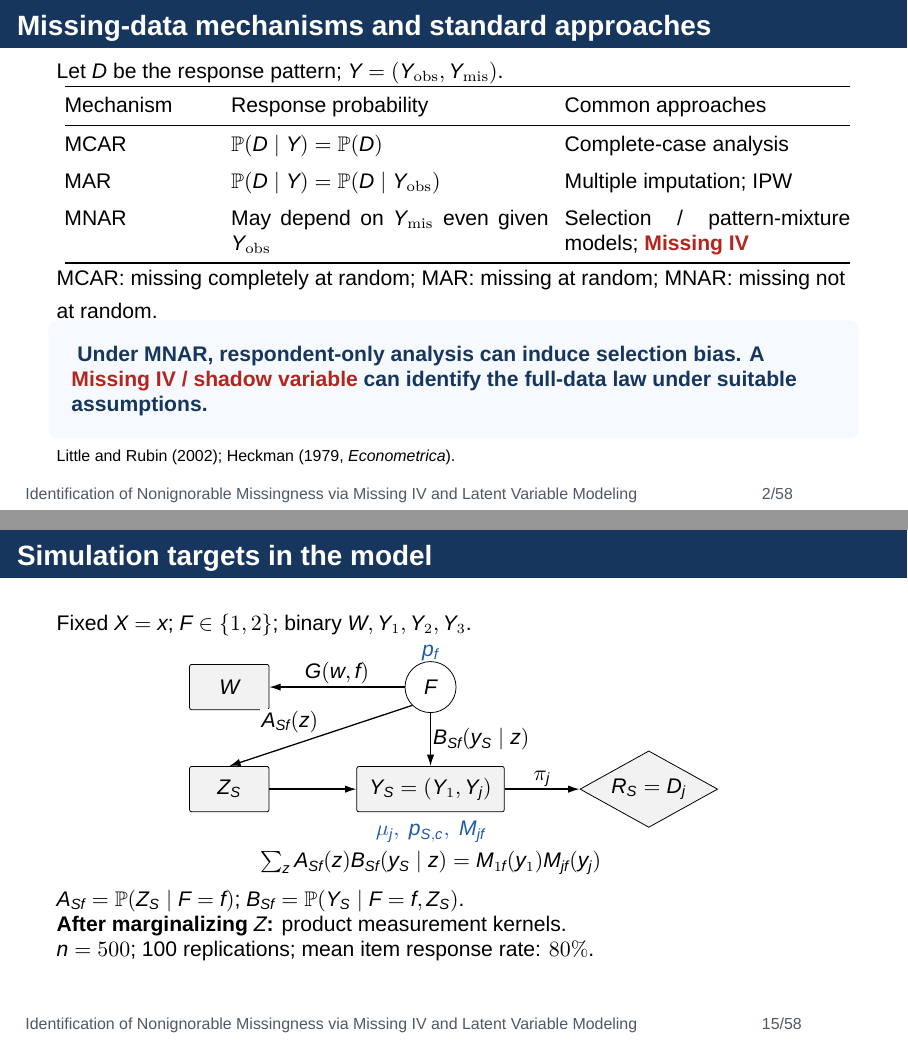
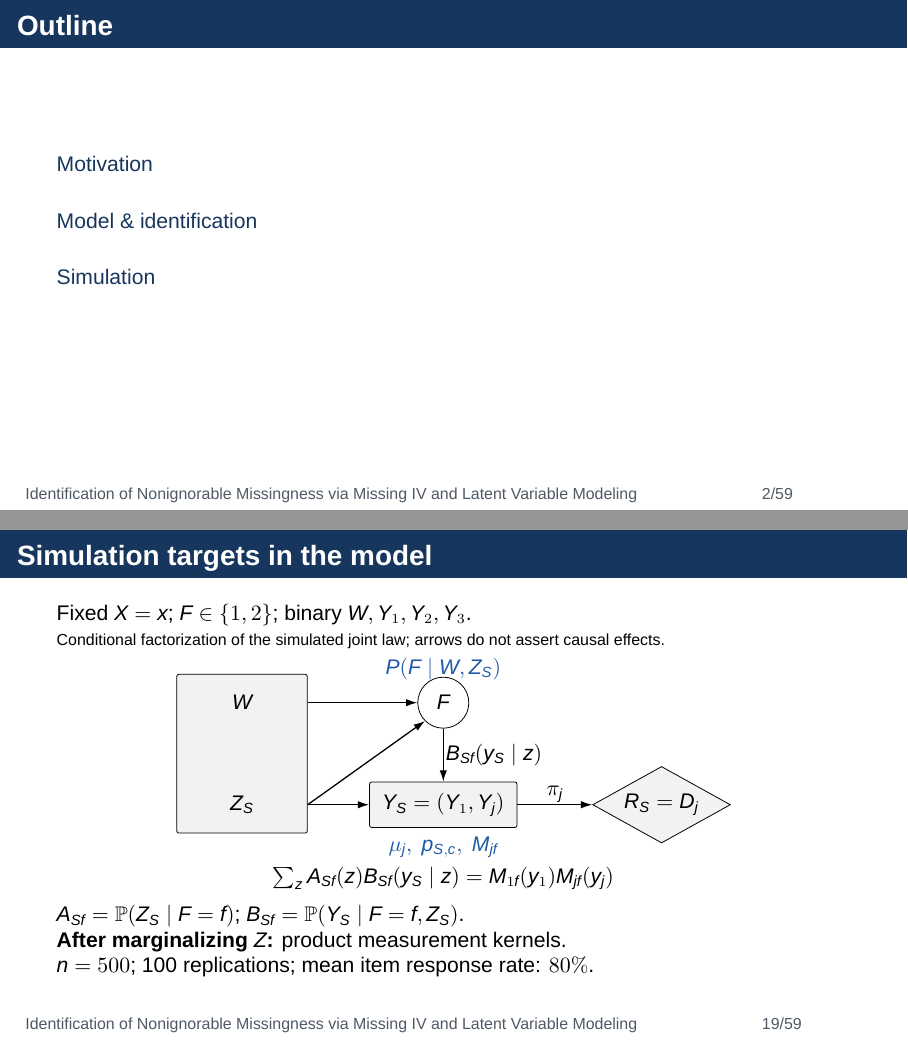
Before and after one commit to MHsamurai/missing-IV, LaTeX slides (manuscript/vector_missing_iv_identification_beamer.tex, which reads manuscript/figures/readable/simulation_dgp.tex): pages 2 and 15 of 58 before the commit and pages 2 and 19 of 59 after it, joined at a grey line. Compiled offline with XeLaTeX; a missing font is replaced by an installed copy or a similar font.

Commit message:
Reorder stage-one introduction and clarify simulation diagram

```diff
--- a/manuscript/figures/readable/simulation_dgp.tex
+++ b/manuscript/figures/readable/simulation_dgp.tex
@@ -13,16 +13,17 @@
   lab/.style={fill=white,inner sep=1pt,align=center}
 ]
   \node[latent] (f) at (4.25,3.5) {$F$};
-  \node[obs] (w) at (.7,3.5) {$W$};
-  \node[obs] (z) at (.7,1.7) {$Z_S$};
+  \node[obs,minimum width=2.3cm,minimum height=2.8cm] (v) at (.7,2.6) {};
+  \node (w) at (.7,3.5) {$W$};
+  \node (z) at (.7,1.7) {$Z_S$};
   \node[obs,minimum width=2.6cm] (y) at (4.25,1.7) {$Y_S=(Y_1,Y_j)$};
   \node[select] (r) at (8.1,1.7) {$R_S=D_j$};
-  \draw[arrow] (f.west) -- node[lab,above] {$G(w,f)$} (w.east);
-  \draw[arrow] (f.south west) -- node[lab,above left] {$A_{Sf}(z)$} (z.north);
+  \draw[arrow] (v.east |- w.east) -- (f.west);
+  \draw[arrow] (v.east |- z.east) -- (f.south west);
   \draw[arrow] (f.south) -- node[lab,right] {$B_{Sf}(y_S\mid z)$} (y.north);
-  \draw[arrow] (z.east) -- (y.west);
+  \draw[arrow] (v.east |- z.east) -- (y.west);
   \draw[arrow] (y.east) -- node[lab,above] {$\pi_j$} (r.west);
-  \node[text=Blue] at (4.25,4.1) {$p_f$};
+  \node[text=Blue] at (4.25,4.1) {$P(F\mid W,Z_S)$};
   \node[text=Blue] at (4.25,.95) {$\mu_j,\ p_{S,c},\ M_{jf}$};
   % Fixed X, S, and D_1 are stated in the surrounding slide text.
   \node[align=center] at (4.25,.4)
--- a/manuscript/vector_missing_iv_identification_beamer.tex
+++ b/manuscript/vector_missing_iv_identification_beamer.tex
@@ -92,6 +92,11 @@
 \titlepage
 \end{frame}
 
+\begin{frame}{Outline}
+\tableofcontents[hideallsubsections]
+\end{frame}
+
+\section{Motivation}
 \begin{frame}{Missing-data mechanisms and standard approaches}
 Let $D$ be the response pattern; $Y=(Y_{\mathrm{obs}},Y_{\mathrm{mis}})$.
 \smallskip
@@ -257,6 +262,7 @@ Ni and Shao (2023, \emph{AISM}) & \textbf{Estimate multivariate outcome paramete
 \par\smallskip
 \end{frame}
 
+\section{Model \& identification}
 \begin{frame}{Our contribution}
 \begin{enumerate}
   \setlength{\itemsep}{2em}
@@ -408,8 +466,10 @@ Zhao and Shao (2015, \emph{JASA}, Section 2.3) provide the precedent for a plug-
 \bluekey{The computation follows the identification order: recover, decompose, refine.}
 \end{frame}
 
+\section{Simulation}
 \begin{frame}{Simulation targets in the model}
 Fixed $X=x$; $F\in\{1,2\}$; binary $W,Y_1,Y_2,Y_3$.\par
+{\slideannotation Conditional factorization of the simulated joint law; arrows do not assert causal effects.}\par
 \centering
 \input{manuscript/figures/readable/simulation_dgp.tex}\par
 \raggedright
```
Also changed, not shown: manuscript/figures/readable/simulation_dgp.tex (2 more changed lines), manuscript/vector_missing_iv_identification_beamer.tex (104 more changed lines).
